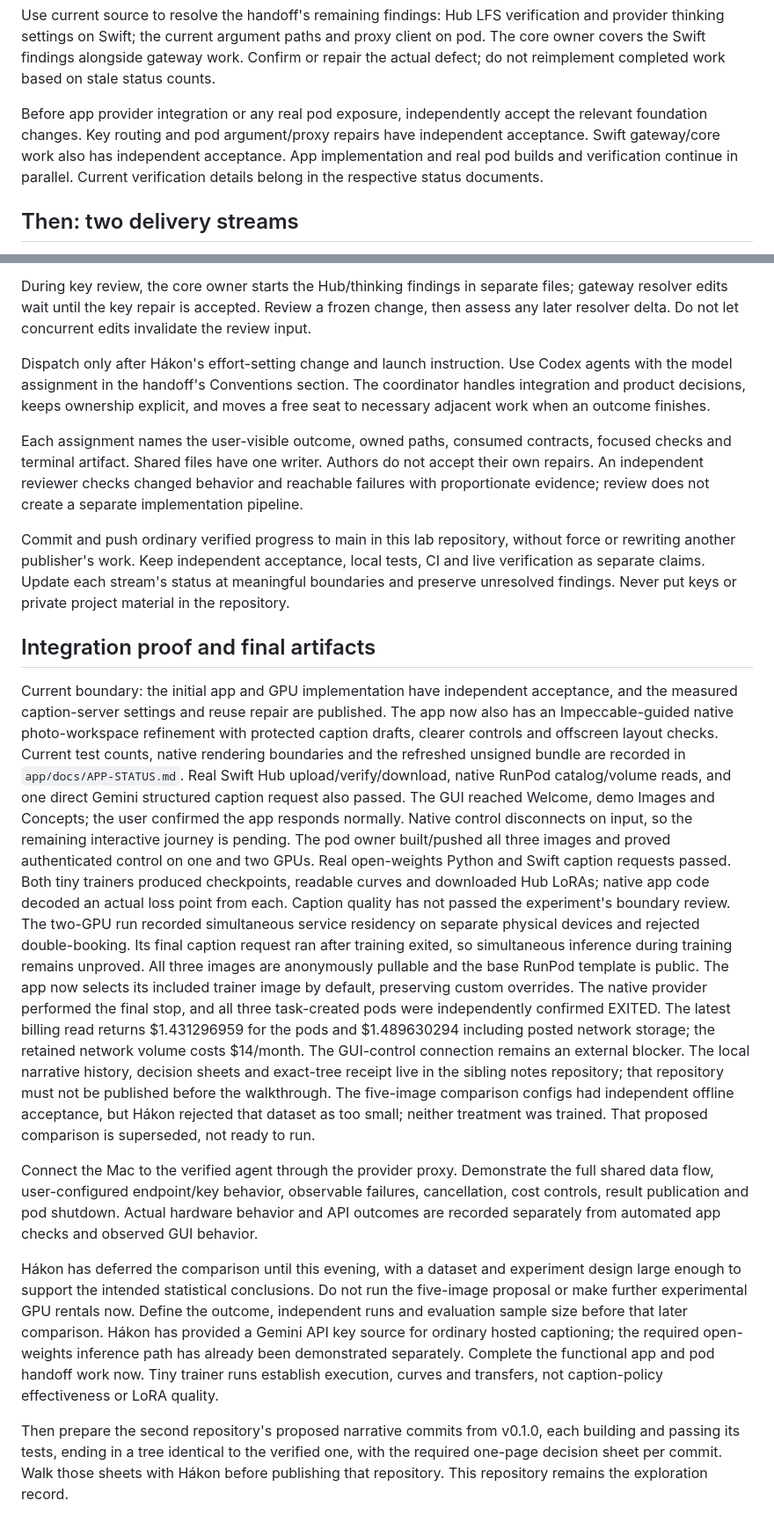
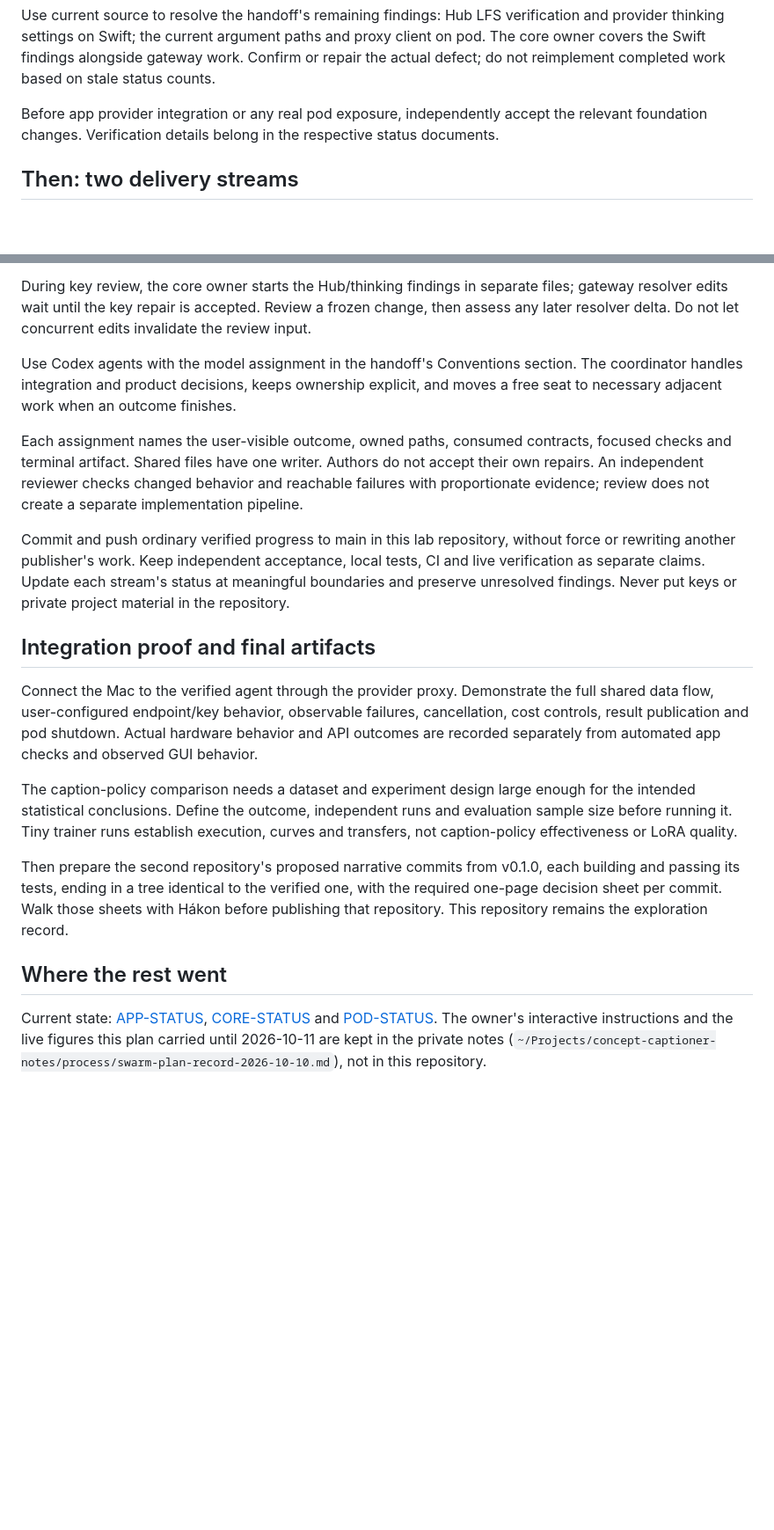
Before and after one commit to RationallyPrime/concept-captioner, a Markdown page: docs/SWARM-PLAN.md, 2 parts joined by grey strips. Shown at 88% size. GitHub-like rendering; blank space fills up the shorter version.

Commit message:
Keep SWARM-PLAN a plan
The owner's interactive instructions and the live figures move to the private
notes; the plan points there and at the status documents.

Co-Authored-By: Claude Opus 5.5 <noreply@anthropic.com>

```diff
--- a/docs/SWARM-PLAN.md
+++ b/docs/SWARM-PLAN.md
@@ -36,9 +36,7 @@ The core owner covers the Swift findings alongside gateway work. Confirm or repa
 defect; do not reimplement completed work based on stale status counts.
 
 Before app provider integration or any real pod exposure, independently accept the relevant
-foundation changes. Key routing and pod argument/proxy repairs have independent acceptance.
-Swift gateway/core work also has independent acceptance. App implementation and real pod
-builds and verification continue in parallel. Current verification details belong in the respective status documents.
+foundation changes. Verification details belong in the respective status documents.
 
 ## Then: two delivery streams
 
@@ -89,10 +87,9 @@ During key review, the core owner starts the Hub/thinking findings in separate f
 resolver edits wait until the key repair is accepted. Review a frozen change, then assess any
 later resolver delta. Do not let concurrent edits invalidate the review input.
 
-Dispatch only after Hákon's effort-setting change and launch instruction. Use Codex agents
-with the model assignment in the handoff's Conventions section. The coordinator handles
-integration and product decisions, keeps ownership explicit, and moves a free seat to necessary
-adjacent work when an outcome finishes.
+Use Codex agents with the model assignment in the handoff's Conventions section. The
+coordinator handles integration and product decisions, keeps ownership explicit, and moves a
+free seat to necessary adjacent work when an outcome finishes.
 
 Each assignment names the user-visible outcome, owned paths, consumed contracts, focused
 checks and terminal artifact. Shared files have one writer. Authors do not accept their own
@@ -106,48 +103,25 @@ preserve unresolved findings. Never put keys or private project material in the
 
 ## Integration proof and final artifacts
 
-Current boundary: the initial app and GPU implementation have independent acceptance, and
-the measured caption-server settings and reuse repair are published. The app now also has an
-Impeccable-guided native photo-workspace refinement with protected
-caption drafts, clearer controls and offscreen layout checks. Current test counts, native
-rendering boundaries and the refreshed unsigned bundle are recorded in `app/docs/APP-STATUS.md`.
-Real Swift Hub upload/verify/download, native RunPod catalog/volume reads, and one direct
-Gemini structured caption request also passed. The GUI reached Welcome, demo Images and
-Concepts; the user confirmed the app responds normally. Native control disconnects on input,
-so the remaining interactive journey is pending.
-The pod owner built/pushed all three images and proved authenticated control on one and
-two GPUs. Real open-weights Python and Swift caption requests passed. Both tiny trainers
-produced checkpoints, readable curves and downloaded Hub LoRAs; native app code decoded an
-actual loss point from each. Caption quality has not passed the experiment's boundary review.
-The two-GPU run recorded simultaneous service residency on separate physical devices and
-rejected double-booking. Its final caption request ran after training exited, so simultaneous
-inference during training remains unproved. All three images are anonymously pullable and
-the base RunPod template is public. The app now selects its included trainer image by default,
-preserving custom overrides. The native provider performed the final stop, and all three
-task-created pods were independently confirmed EXITED. The latest billing read returns
-$1.431296959 for the pods and $1.489630294 including posted network storage; the retained
-network volume costs $14/month. The GUI-control connection remains an external blocker.
-The local narrative history, decision sheets and exact-tree receipt live in the
-sibling notes repository; that repository must not be published before the walkthrough.
-The five-image comparison configs had independent offline acceptance,
-but Hákon rejected that dataset as too small; neither treatment was trained. That proposed
-comparison is superseded, not ready to run.
-
 Connect the Mac to the verified agent through the provider proxy. Demonstrate the full shared
 data flow, user-configured endpoint/key behavior, observable failures, cancellation, cost
 controls, result publication and pod shutdown. Actual hardware behavior and API outcomes are
 recorded separately from automated app checks and observed GUI behavior.
 
-Hákon has deferred the comparison until this evening, with a dataset and experiment design
-large enough to support the intended statistical conclusions. Do not run the five-image
-proposal or make further experimental GPU rentals now. Define the outcome, independent runs
-and evaluation sample size before that later comparison. Hákon has provided a Gemini API key
-source for ordinary hosted captioning; the required
-open-weights inference path has already been demonstrated separately. Complete the functional
-app and pod handoff work now. Tiny trainer runs establish execution, curves and transfers,
-not caption-policy effectiveness or LoRA quality.
+The caption-policy comparison needs a dataset and experiment design large enough for the
+intended statistical conclusions. Define the outcome, independent runs and evaluation sample
+size before running it. Tiny trainer runs establish execution, curves and transfers, not
+caption-policy effectiveness or LoRA quality.
 
 Then prepare the second repository's proposed narrative commits from v0.1.0, each building and
 passing its tests, ending in a tree identical to the verified one, with the required one-page
 decision sheet per commit. Walk those sheets with Hákon before publishing that repository.
 This repository remains the exploration record.
+
+## Where the rest went
+
+Current state: [APP-STATUS](../app/docs/APP-STATUS.md), [CORE-STATUS](../app/docs/CORE-STATUS.md)
+and [POD-STATUS](../pod/docs/POD-STATUS.md). The owner's interactive instructions and the live
+figures this plan carried until 2026-10-11 are kept in the private notes
+(`~/Projects/concept-captioner-notes/process/swarm-plan-record-2026-10-10.md`), not in this
+repository.
```
Also changed, not shown: other parts of docs/SWARM-PLAN.md (+1 -1 lines).
